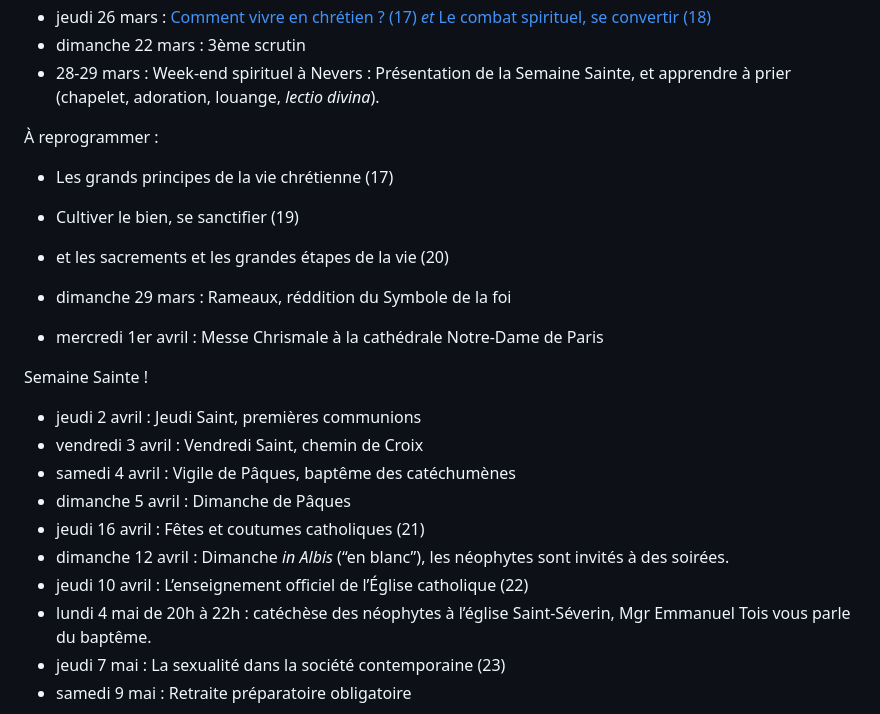
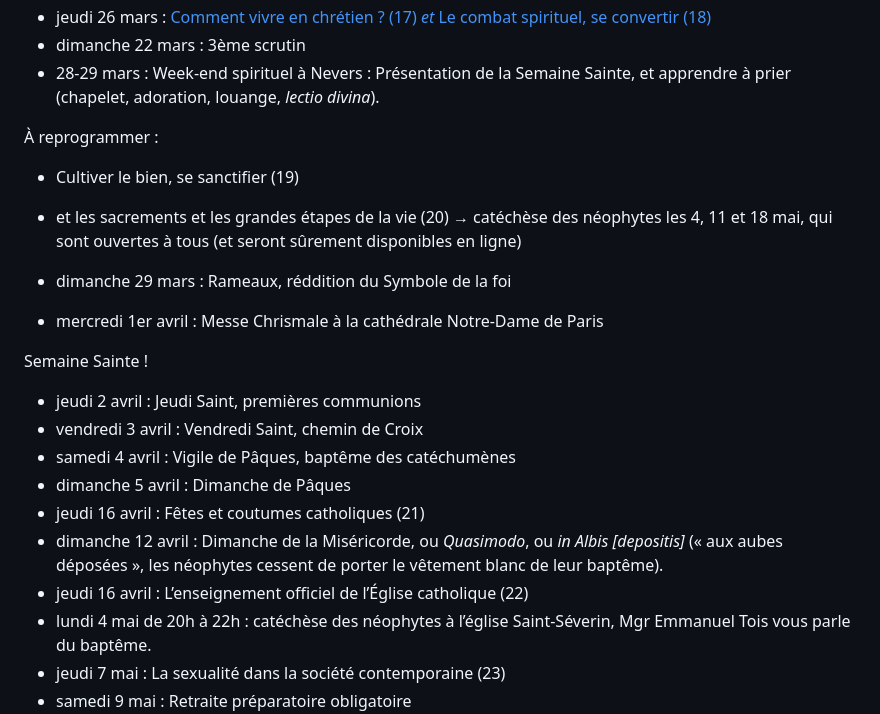
Before and after one commit to catechumenat/catechumenat, a Markdown page: content/about.md, the part around the change. Rendered like a GitHub page.

Commit message:
Erreur !

```diff
--- a/content/about.md
+++ b/content/about.md
@@ -46,9 +46,8 @@ Programme :
 - 28-29 mars : Week-end spirituel à Nevers : Présentation de la Semaine Sainte, et apprendre à prier (chapelet, adoration, louange, *lectio divina*).
 
 À reprogrammer :
-- Les grands principes de la vie chrétienne (17)
 - Cultiver le bien, se sanctifier (19)
-- et les sacrements et les grandes étapes de la vie (20)
+- et les sacrements et les grandes étapes de la vie (20) → catéchèse des néophytes les 4, 11 et 18 mai, qui sont ouvertes à tous (et seront sûrement disponibles en ligne)
 
 - dimanche 29 mars : Rameaux, réddition du Symbole de la foi
 - mercredi 1er avril : Messe Chrismale à la cathédrale Notre-Dame de Paris
@@ -59,8 +58,8 @@ Semaine Sainte !
 - samedi 4 avril : Vigile de Pâques, baptême des catéchumènes
 - dimanche 5 avril : Dimanche de Pâques
 - jeudi 16 avril : Fêtes et coutumes catholiques (21)
-- dimanche 12 avril : Dimanche *in Albis* (“en blanc”), les néophytes sont invités à des soirées.
-- jeudi 10 avril : L’enseignement officiel de l’Église catholique (22)
+- dimanche 12 avril : Dimanche de la Miséricorde, ou *Quasimodo*, ou *in Albis [depositis]* (« aux aubes déposées », les néophytes cessent de porter le vêtement blanc de leur baptême).
+- jeudi 16 avril : L’enseignement officiel de l’Église catholique (22)
 - lundi 4 mai de 20h à 22h : catéchèse des néophytes à l’église Saint-Séverin, Mgr Emmanuel Tois vous parle du baptême.
 - jeudi 7 mai : La sexualité dans la société contemporaine (23)
 - samedi 9 mai : Retraite préparatoire obligatoire
```
